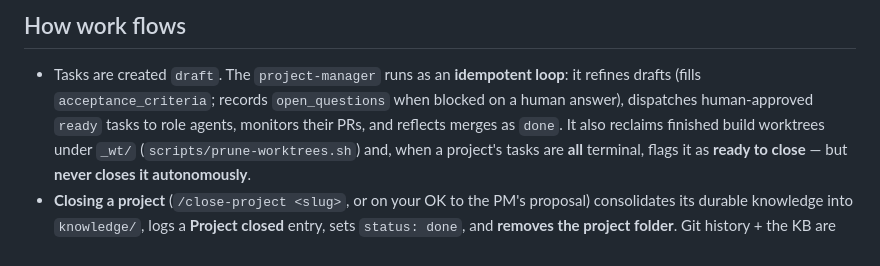
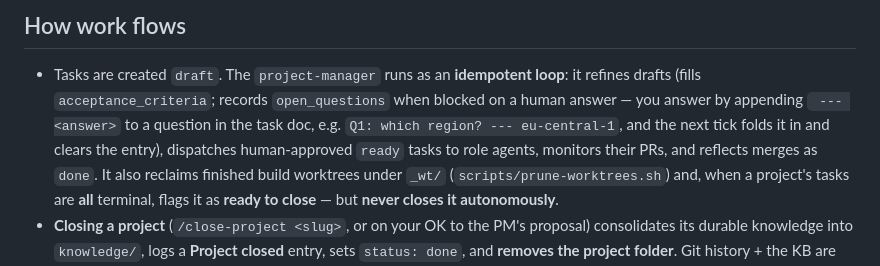
Before and after one commit to cbmono/ai-setup, a Markdown page: ai-bridge/seed/CLAUDE.md, the part around the change. Drawn GitHub-style.

```diff
--- a/ai-bridge/seed/CLAUDE.md
+++ b/ai-bridge/seed/CLAUDE.md
@@ -51,7 +51,9 @@ hooks inject them. Lead with those, then carry on.
 ## How work flows
 - Tasks are created `draft`. The `project-manager` runs as an **idempotent loop**:
   it refines drafts (fills `acceptance_criteria`; records `open_questions` when
-  blocked on a human answer), dispatches human-approved `ready` tasks to role
+  blocked on a human answer — you answer by appending ` --- <answer>` to a question
+  in the task doc, e.g. `Q1: which region? --- eu-central-1`, and the next tick folds
+  it in and clears the entry), dispatches human-approved `ready` tasks to role
   agents, monitors their PRs, and reflects merges as `done`. It also reclaims
   finished build worktrees under `_wt/` (`scripts/prune-worktrees.sh`) and, when a
   project's tasks are **all** terminal, flags it as **ready to close** — but
```
Also changed, not shown: ai-bridge/README.md (+7 -0 lines), ai-bridge/seed/README.md (+7 -0 lines).
